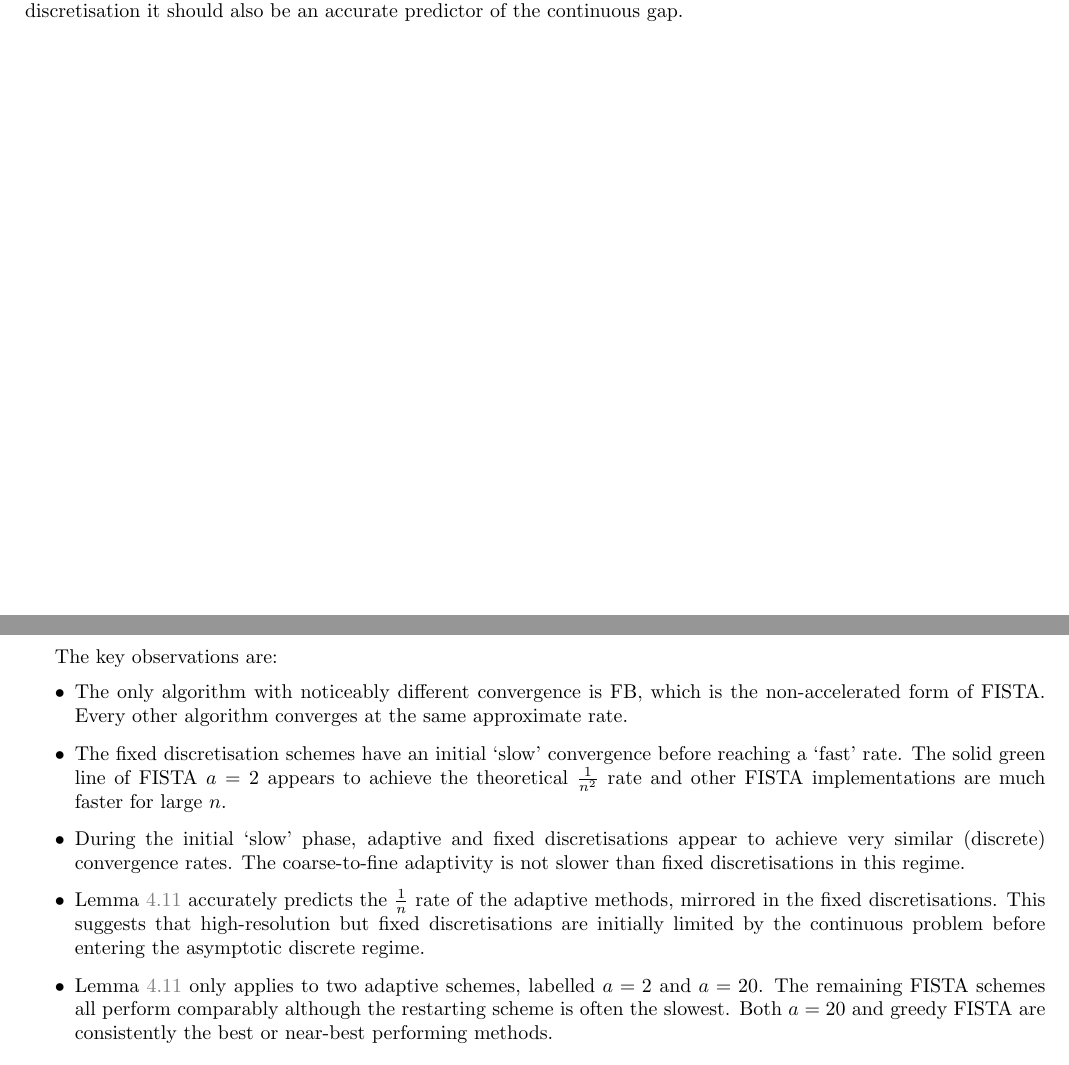
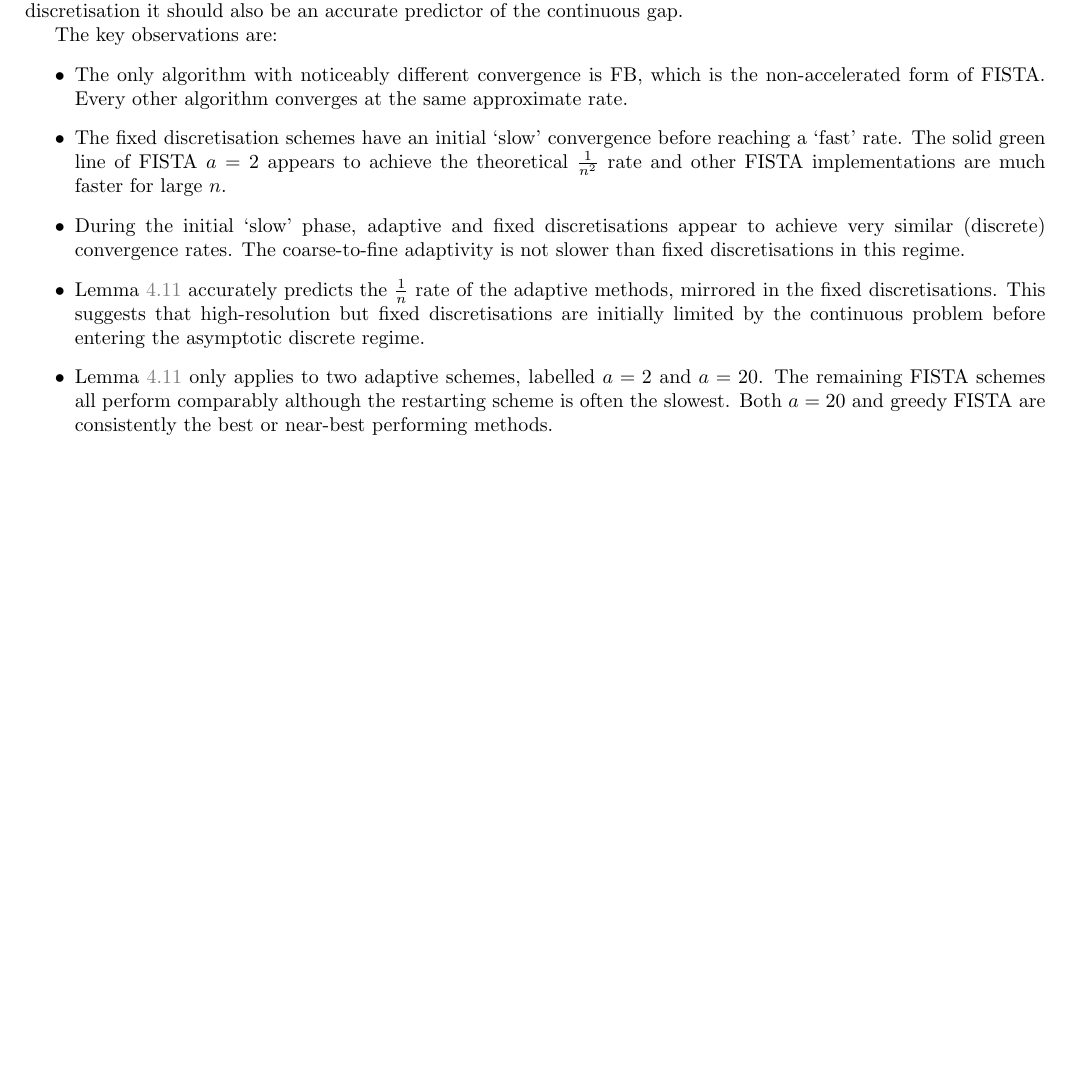
Before and after one commit to robtovey/2020SpatiallyAdaptiveFISTA, a LaTeX document (paper.tex): two parts of pages 17 and 18 of 37 before the commit and part of page 17 of 36 after it, the two joined at a grey line, cut so that both start at the same text, the shorter picture padded with empty space. Compiled offline with pdfLaTeX.

Commit message:
Update paper to remove page-break

```diff
--- a/paper.tex
+++ b/paper.tex
@@ -1,4 +1,4 @@
-\documentclass[10pt,a4paper,onecolumn]{article} \usepackage[latin1]{inputenc}
+\documentclass[10pt,a4paper,onecolumn]{article}
 \usepackage{amsmath,enumitem,datetime,xfrac,fix-cm,color,multirow,siunitx}
 \usepackage{amsfonts,amssymb,mathtools,stmaryrd,dsfont,tikz,amsthm}
 \usepackage[cm]{fullpage}
@@ -31,7 +31,6 @@
 \newcommand{\xmapsfrom}[1]{\reflectbox{$\xmapsto{\reflectbox{\scalebox{0.87}[0.69]{$#1$}}}$}}
 \newcommand{\splitln}[4]{\begin{cases} #1 & #2 \\ #3 & #4\end{cases}}
 \renewcommand{\P}{\F{P}}\newcommand{\E}{\F{E}}\newcommand{\1}{\F{1}}
-\newcommand{\tab}{\indent}\newcommand{\Tab}{\newline\tab}
 \renewcommand{\circle}[1]{\raisebox{.5pt}{\rm{\textcircled{\raisebox{-.9pt} {#1}}}}}
 \newcommand{\intbar}{-\hspace{-10.5pt}\int}\newcommand{\todo}[1]{{\color{red}#1}}
 \DeclareMathOperator{\st}{\;s.t.\;}\DeclareMathOperator{\as}{\;a.s.\;}\renewcommand{\epsilon}{\varepsilon}
@@ -855,7 +854,7 @@ It is not completely fair to judge CBP with the continuous gap because, although
 \paragraph{Comparison of FISTA variants}
 There are many variants of FISTA which can also be implemented in the form of \Cref{alg:ca: refining FISTA} just by updating the $\spcf0^n$ on each iteration. Although we have not proven convergence for all of these, \Cref{fig:ca: convergence with method} compares many methods with either fixed or adaptive discretisations. Each adaptive scheme is allowed up to 1024 pixels and each uniform discretisation uses exactly 1024. Forward-Backward splitting (FB) uses a sequence $\vart1_n=1$ otherwise for FISTA a general $\vart1_n = \frac{n+a-1}{a}$ is used. The restarting scheme is given in \Cref{alg:ci: restarting FISTA} and `greedy' FISTA is given in \Cref{alg:ci: greedy FISTA}. In this example CBP used the greedy FISTA implementation which gave faster observed convergence. \Cref{fig:ca: convergence with method} compares the discrete gaps because it is the accurate metric for fixed discretisations, and for the adaptive discretisation it should also be an accurate predictor of the continuous gap.
 
-\pagebreak The key observations are:
+The key observations are:
 \begin{itemize}
 	\item The only algorithm with noticeably different convergence is FB, which is the non-accelerated form of FISTA. Every other algorithm converges at the same approximate rate.
 	\item The fixed discretisation schemes have an initial `slow' convergence before reaching a `fast' rate. The solid green line of FISTA $a=2$ appears to achieve the theoretical $\frac1{n^2}$ rate and other FISTA implementations are much faster for large $n$.
```
